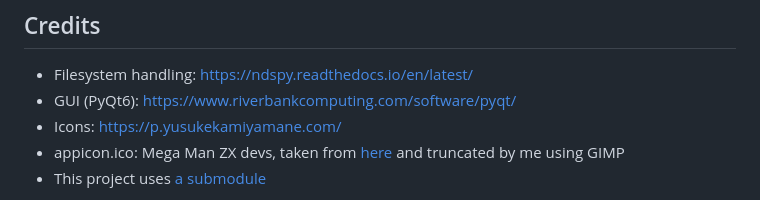
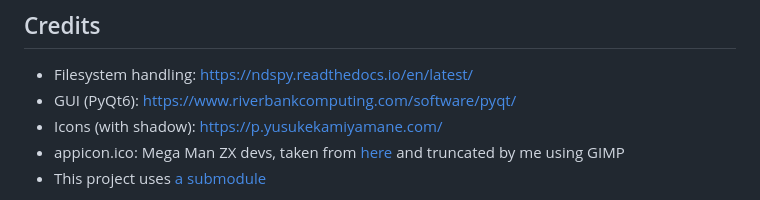
Before and after one commit to AlaryVanEeckhout/Mega_Man_ZX_Editor, a Markdown page: README.md, the part around the change. Drawn GitHub-style.

```diff
--- a/README.md
+++ b/README.md
@@ -51,7 +51,7 @@ Currently, there are no releases, so:
 ## Credits
 - Filesystem handling: https://ndspy.readthedocs.io/en/latest/
 - GUI (PyQt6): https://www.riverbankcomputing.com/software/pyqt/
-- Icons: https://p.yusukekamiyamane.com/
+- Icons (with shadow): https://p.yusukekamiyamane.com/
 - appicon.ico: Mega Man ZX devs, taken from [here](https://www.spriters-resource.com/ds_dsi/megamanzx/sheet/180723/) and truncated by me using GIMP
 - This project uses [a submodule](https://github.com/CharlesVanEeckhout/actimagine)
 
```
Also changed, not shown: icons/question.png (added), 1 other file.
